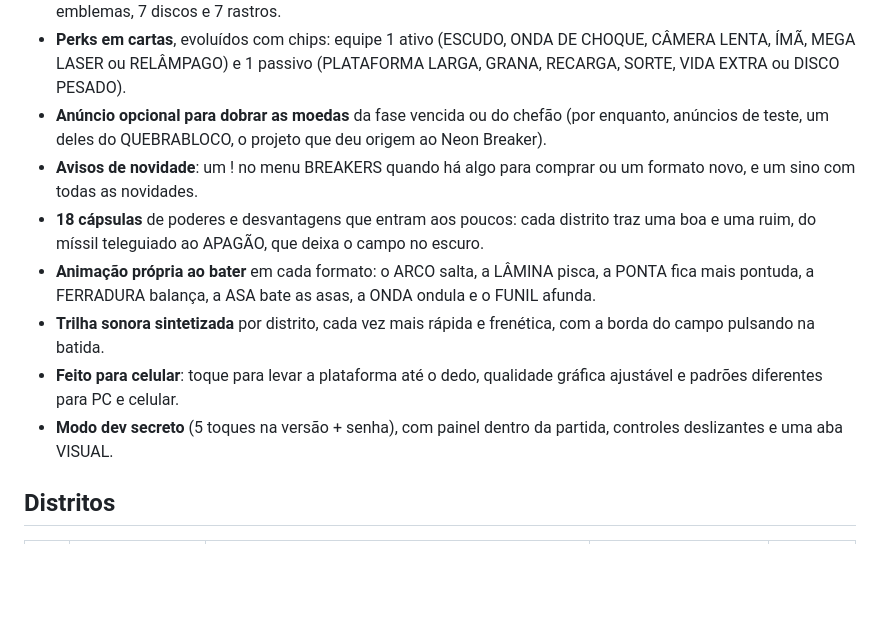
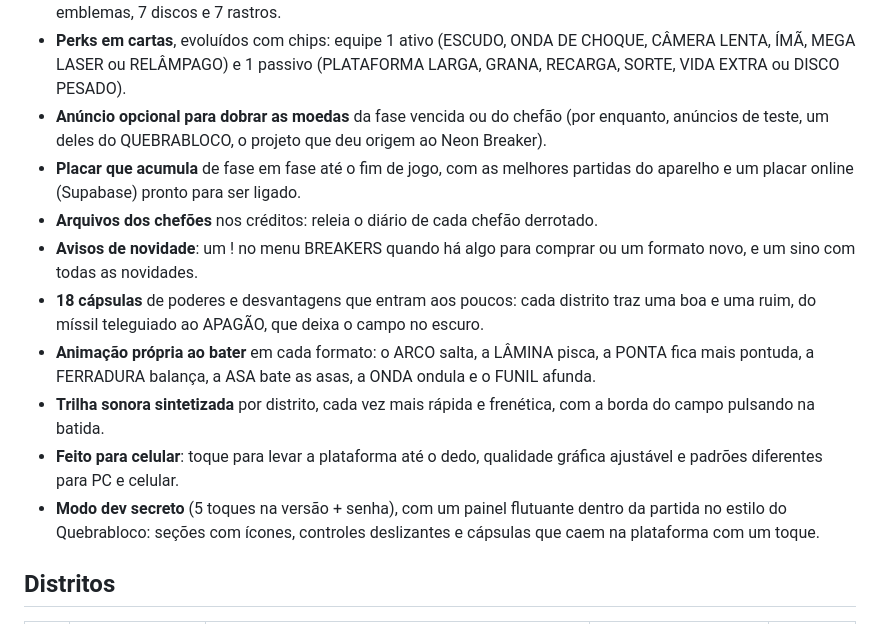
Before and after one commit to costardiv1/neon-breaker, a Markdown page: README.md, the part around one of its changes. Rendered like a GitHub page; blank space fills up the shorter version.

```diff
--- a/README.md
+++ b/README.md
@@ -47,12 +47,14 @@ Os nomes dos 10 distritos contam a história de um jovem da periferia que passa
 - **Plataforma personalizável**: 7 formatos com física própria (liberados derrotando chefões), 8 paletas, 8 emblemas, 7 discos e 7 rastros.
 - **Perks em cartas**, evoluídos com chips: equipe 1 ativo (ESCUDO, ONDA DE CHOQUE, CÂMERA LENTA, ÍMÃ, MEGA LASER ou RELÂMPAGO) e 1 passivo (PLATAFORMA LARGA, GRANA, RECARGA, SORTE, VIDA EXTRA ou DISCO PESADO).
 - **Anúncio opcional para dobrar as moedas** da fase vencida ou do chefão (por enquanto, anúncios de teste, um deles do QUEBRABLOCO, o projeto que deu origem ao Neon Breaker).
+- **Placar que acumula** de fase em fase até o fim de jogo, com as melhores partidas do aparelho e um placar online (Supabase) pronto para ser ligado.
+- **Arquivos dos chefões** nos créditos: releia o diário de cada chefão derrotado.
 - **Avisos de novidade**: um ! no menu BREAKERS quando há algo para comprar ou um formato novo, e um sino com todas as novidades.
 - **18 cápsulas** de poderes e desvantagens que entram aos poucos: cada distrito traz uma boa e uma ruim, do míssil teleguiado ao APAGÃO, que deixa o campo no escuro.
 - **Animação própria ao bater** em cada formato: o ARCO salta, a LÂMINA pisca, a PONTA fica mais pontuda, a FERRADURA balança, a ASA bate as asas, a ONDA ondula e o FUNIL afunda.
 - **Trilha sonora sintetizada** por distrito, cada vez mais rápida e frenética, com a borda do campo pulsando na batida.
 - **Feito para celular**: toque para levar a plataforma até o dedo, qualidade gráfica ajustável e padrões diferentes para PC e celular.
-- **Modo dev secreto** (5 toques na versão + senha), com painel dentro da partida, controles deslizantes e uma aba VISUAL.
+- **Modo dev secreto** (5 toques na versão + senha), com um painel flutuante dentro da partida no estilo do Quebrabloco: seções com ícones, controles deslizantes e cápsulas que caem na plataforma com um toque.
 
 ## Distritos
 
```
Also changed, not shown: other parts of README.md (+7 -3 lines), BASTIDORES.md (+15 -1 lines), CHANGELOG.md (+18 -0 lines), docs/img/01_menu.png, docs/img/26_anuncio.png, 9 other files.
